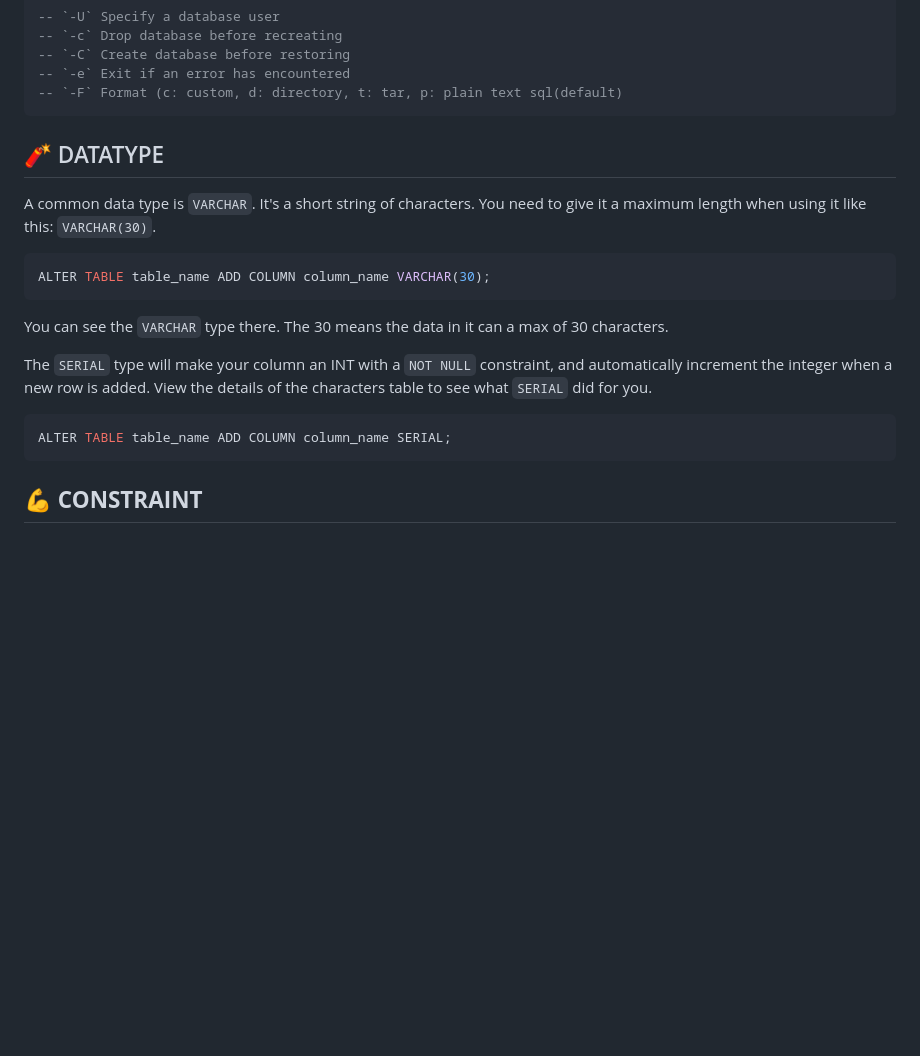
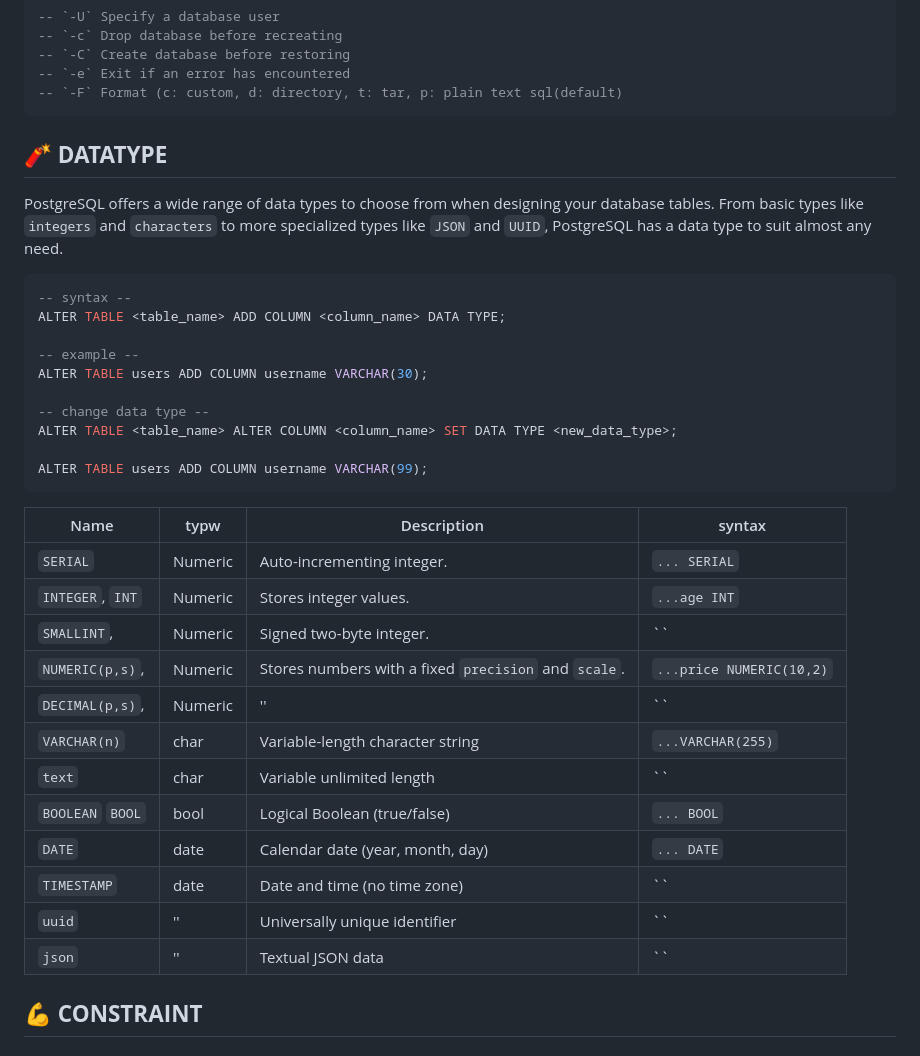
Before and after one commit to sizarcorpse/Postgresverse, a Markdown page: document/101.md, the part around the change printed below. Drawn GitHub-style; blank space fills up the shorter version.

Commit message:
feat: update document update data types

````diff
--- a/document/101.md
+++ b/document/101.md
@@ -79,21 +79,37 @@ psql -U postgres planets planets.sql -c
 -- `-F` Format (c: custom, d: directory, t: tar, p: plain text sql(default)
 ```
 
-## 🧨 DATATYPE
+## 🧨 **DATATYPE**
 
-A common data type is `VARCHAR`. It's a short string of characters. You need to give it a maximum length when using it like this: `VARCHAR(30)`.
+PostgreSQL offers a wide range of data types to choose from when designing your database tables. From basic types like `integers` and `characters` to more specialized types like `JSON` and `UUID`, PostgreSQL has a data type to suit almost any need.
 
 ```SQL
-ALTER TABLE table_name ADD COLUMN column_name VARCHAR(30);
+-- syntax --
+ALTER TABLE <table_name> ADD COLUMN <column_name> DATA TYPE;
+
+-- example --
+ALTER TABLE users ADD COLUMN username VARCHAR(30);
+
+-- change data type --
+ALTER TABLE <table_name> ALTER COLUMN <column_name> SET DATA TYPE <new_data_type>;
+
+ALTER TABLE users ADD COLUMN username VARCHAR(99);
 ```
 
-You can see the `VARCHAR` type there. The 30 means the data in it can a max of 30 characters.
-
-The `SERIAL` type will make your column an INT with a `NOT NULL` constraint, and automatically increment the integer when a new row is added. View the details of the characters table to see what `SERIAL` did for you.
-
-```sql
-ALTER TABLE table_name ADD COLUMN column_name SERIAL;
-```
+| Name             | typw    | Description                                          | syntax                   |
+| ---------------- | ------- | ---------------------------------------------------- | ------------------------ |
+| `SERIAL`         | Numeric | Auto-incrementing integer.                           | `... SERIAL`             |
+| `INTEGER`, `INT` | Numeric | Stores integer values.                               | `...age INT`             |
+| `SMALLINT`,      | Numeric | Signed two-byte integer.                             | ``                       |
+| `NUMERIC(p,s)`,  | Numeric | Stores numbers with a fixed `precision` and `scale`. | `...price NUMERIC(10,2)` |
+| `DECIMAL(p,s)`,  | Numeric | ''                                                   | ``                       |
+| `VARCHAR(n)`     | char    | Variable-length character string                     | `...VARCHAR(255)`        |
+| `text`           | char    | Variable unlimited length                            | ``                       |
+| `BOOLEAN` `BOOL` | bool    | Logical Boolean (true/false)                         | `... BOOL`               |
+| `DATE`           | date    | Calendar date (year, month, day)                     | `... DATE`               |
+| `TIMESTAMP`      | date    | Date and time (no time zone)                         | ``                       |
+| `uuid`           | ''      | Universally unique identifier                        | ``                       |
+| `json`           | ''      | Textual JSON data                                    | ``                       |
 
 ## 💪 **CONSTRAINT**
 
````
Also changed, not shown: other parts of document/101.md (+1 -1 lines).
